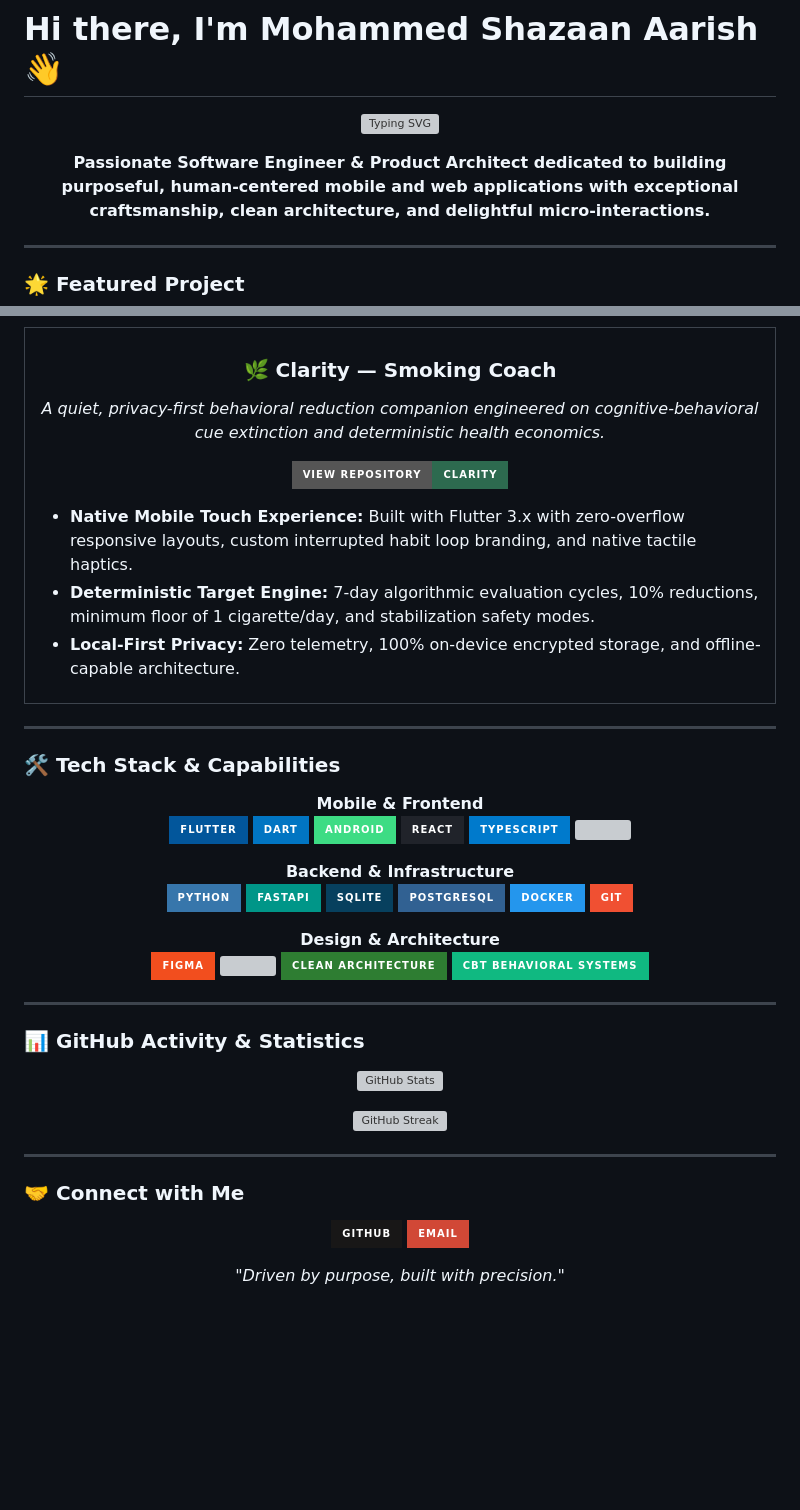
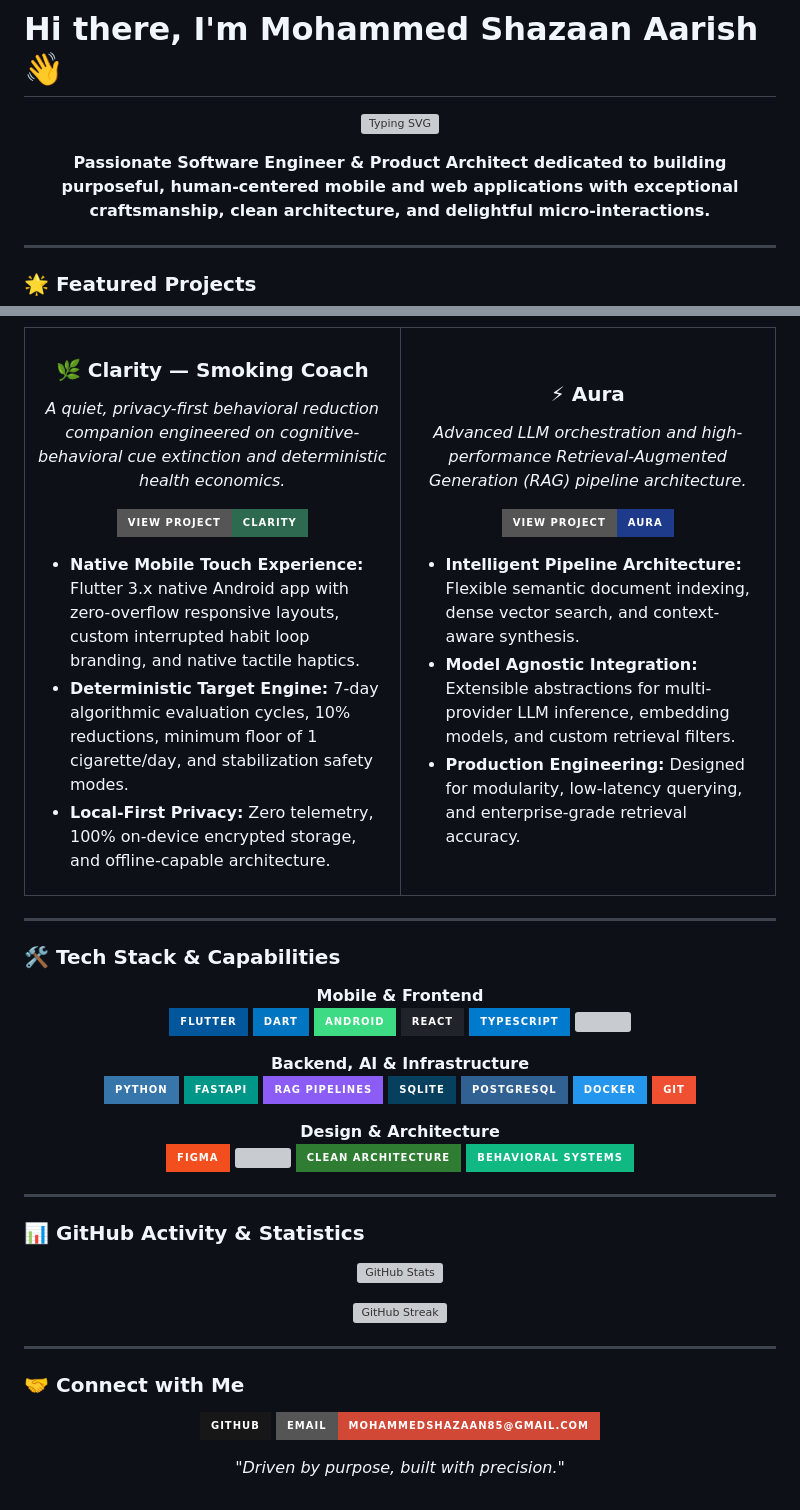
Before and after one commit to SHAZAAN25/Clarity, a Markdown page: GITHUB_PROFILE_README.md, 2 parts joined by grey strips. Rendered like a GitHub page; badges without logos; blank space fills up the shorter version; grey boxes are pictures that could not be loaded.

Commit message:
docs: update GITHUB_PROFILE_README with Aura project and contact email

```diff
--- a/GITHUB_PROFILE_README.md
+++ b/GITHUB_PROFILE_README.md
@@ -10,7 +10,7 @@
 
 ---
 
-### 🌟 Featured Project
+### 🌟 Featured Projects
 
 <div align="center">
   <table>
@@ -21,12 +21,26 @@
           <em>A quiet, privacy-first behavioral reduction companion engineered on cognitive-behavioral cue extinction and deterministic health economics.</em>
         </p>
         <p align="center">
-          <a href="https://github.com/SHAZAAN25/Clarity"><img src="https://img.shields.io/badge/View_Repository-Clarity-2D6A4F?style=for-the-badge&logo=github&logoColor=white" alt="View Clarity" /></a>
+          <a href="https://github.com/SHAZAAN25/Clarity"><img src="https://img.shields.io/badge/View_Project-Clarity-2D6A4F?style=for-the-badge&logo=github&logoColor=white" alt="View Clarity" /></a>
         </p>
         <ul>
-          <li><b>Native Mobile Touch Experience:</b> Built with Flutter 3.x with zero-overflow responsive layouts, custom interrupted habit loop branding, and native tactile haptics.</li>
+          <li><b>Native Mobile Touch Experience:</b> Flutter 3.x native Android app with zero-overflow responsive layouts, custom interrupted habit loop branding, and native tactile haptics.</li>
           <li><b>Deterministic Target Engine:</b> 7-day algorithmic evaluation cycles, 10% reductions, minimum floor of 1 cigarette/day, and stabilization safety modes.</li>
           <li><b>Local-First Privacy:</b> Zero telemetry, 100% on-device encrypted storage, and offline-capable architecture.</li>
+        </ul>
+      </td>
+      <td width="50%" valign="top">
+        <h3 align="center">⚡ Aura</h3>
+        <p align="center">
+          <em>Advanced LLM orchestration and high-performance Retrieval-Augmented Generation (RAG) pipeline architecture.</em>
+        </p>
+        <p align="center">
+          <a href="https://github.com/SHAZAAN25/Aura"><img src="https://img.shields.io/badge/View_Project-Aura-1E3A8A?style=for-the-badge&logo=github&logoColor=white" alt="View Aura" /></a>
+        </p>
+        <ul>
+          <li><b>Intelligent Pipeline Architecture:</b> Flexible semantic document indexing, dense vector search, and context-aware synthesis.</li>
+          <li><b>Model Agnostic Integration:</b> Extensible abstractions for multi-provider LLM inference, embedding models, and custom retrieval filters.</li>
+          <li><b>Production Engineering:</b> Designed for modularity, low-latency querying, and enterprise-grade retrieval accuracy.</li>
         </ul>
       </td>
     </tr>
@@ -48,9 +62,10 @@
 </p>
 
 <p align="center">
-  <b>Backend & Infrastructure</b><br>
+  <b>Backend, AI & Infrastructure</b><br>
   <img src="https://img.shields.io/badge/Python-3776AB?style=for-the-badge&logo=python&logoColor=white" />
   <img src="https://img.shields.io/badge/FastAPI-009688?style=for-the-badge&logo=fastapi&logoColor=white" />
+  <img src="https://img.shields.io/badge/RAG_Pipelines-8B5CF6?style=for-the-badge" />
   <img src="https://img.shields.io/badge/SQLite-07405E?style=for-the-badge&logo=sqlite&logoColor=white" />
   <img src="https://img.shields.io/badge/PostgreSQL-316192?style=for-the-badge&logo=postgresql&logoColor=white" />
   <img src="https://img.shields.io/badge/Docker-2496ED?style=for-the-badge&logo=docker&logoColor=white" />
@@ -62,7 +77,7 @@
   <img src="https://img.shields.io/badge/Figma-F24E1E?style=for-the-badge&logo=figma&logoColor=white" />
   <img src="https://img.shields.io/badge/UI/UX_Design-8B5CF6?style=for-the-badge" />
   <img src="https://img.shields.io/badge/Clean_Architecture-2E7D32?style=for-the-badge" />
-  <img src="https://img.shields.io/badge/CBT_Behavioral_Systems-10B981?style=for-the-badge" />
+  <img src="https://img.shields.io/badge/Behavioral_Systems-10B981?style=for-the-badge" />
 </p>
 
 ---
@@ -83,7 +98,7 @@
 
 <p align="center">
   <a href="https://github.com/SHAZAAN25"><img src="https://img.shields.io/badge/GitHub-181717?style=for-the-badge&logo=github&logoColor=white" alt="GitHub" /></a>
-  <a href="mailto:contact@shazaan.dev"><img src="https://img.shields.io/badge/Email-D14836?style=for-the-badge&logo=gmail&logoColor=white" alt="Email" /></a>
+  <a href="mailto:mohammedshazaan85@gmail.com"><img src="https://img.shields.io/badge/Email-mohammedshazaan85%40gmail.com-D14836?style=for-the-badge&logo=gmail&logoColor=white" alt="Email" /></a>
 </p>
 
 <p align="center">
```
Also changed, not shown: other parts of GITHUB_PROFILE_README.md (+2 -2 lines).
